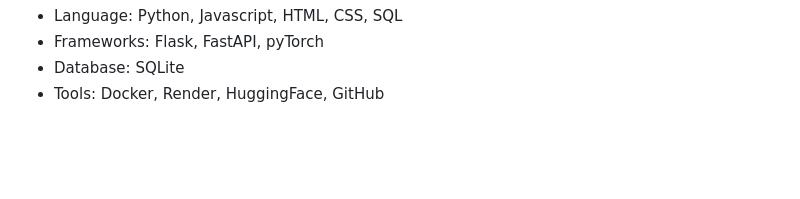
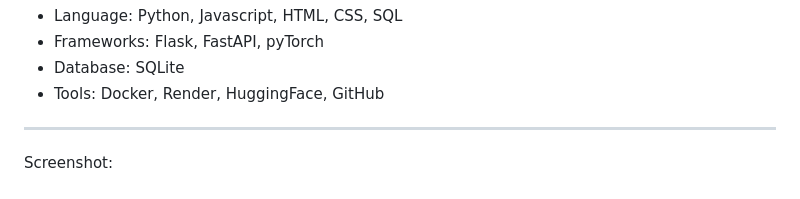
Before and after one commit to jeet-Suthar/AI-Chatbot, a Markdown page: readme.md, the part around one of its changes. GitHub-like rendering; blank space fills up the shorter version.

```diff
--- a/readme.md
+++ b/readme.md
@@ -32,4 +32,6 @@ This project accepts Natural Languague prompts from user and convert them into S
 - Frameworks: Flask, FastAPI, pyTorch
 - Database: SQLite
 - Tools: Docker, Render, HuggingFace, GitHub
+---
+Screenshot:
 
```
Also changed, not shown: other parts of readme.md (+3 -0 lines).
